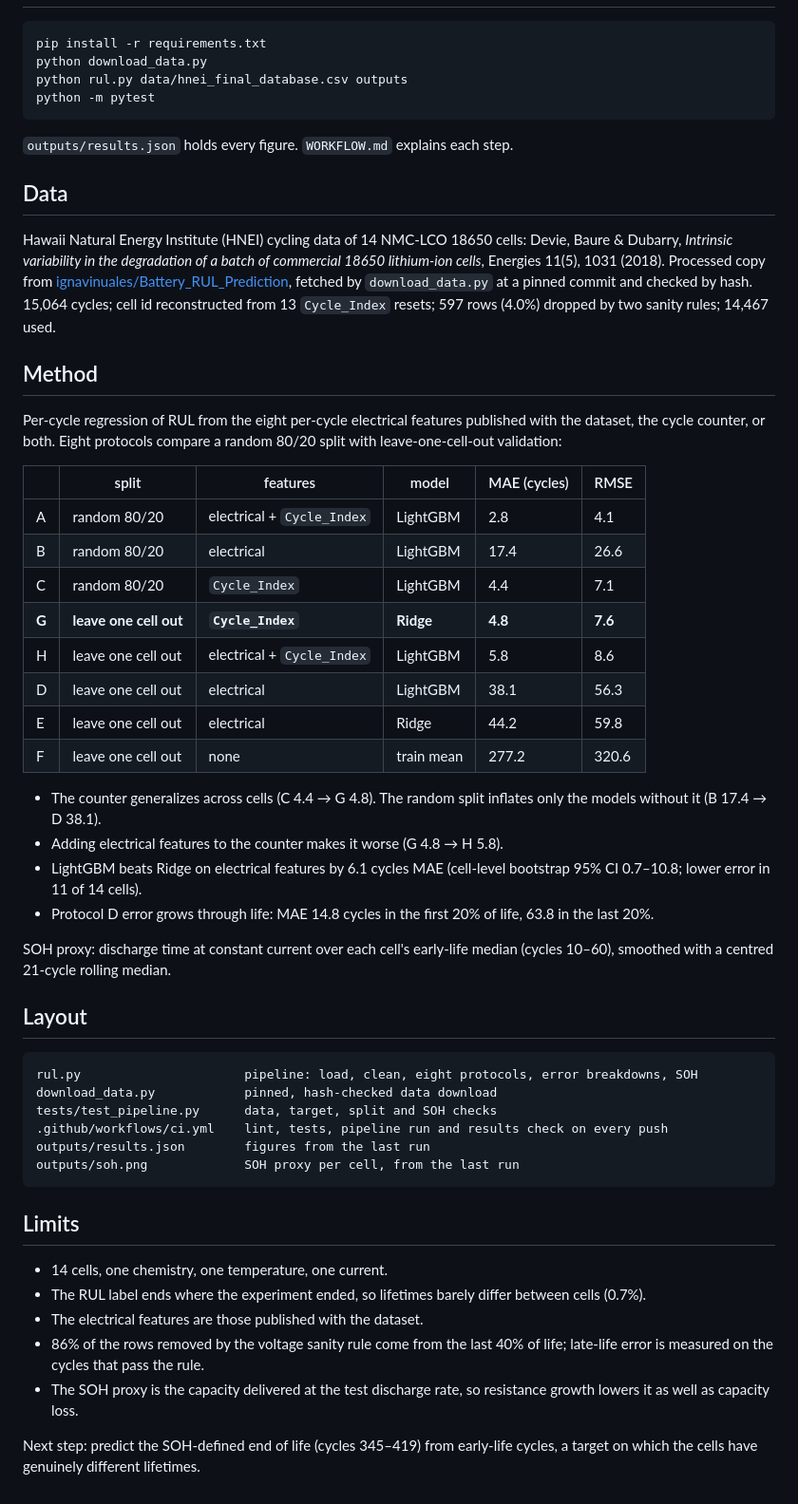
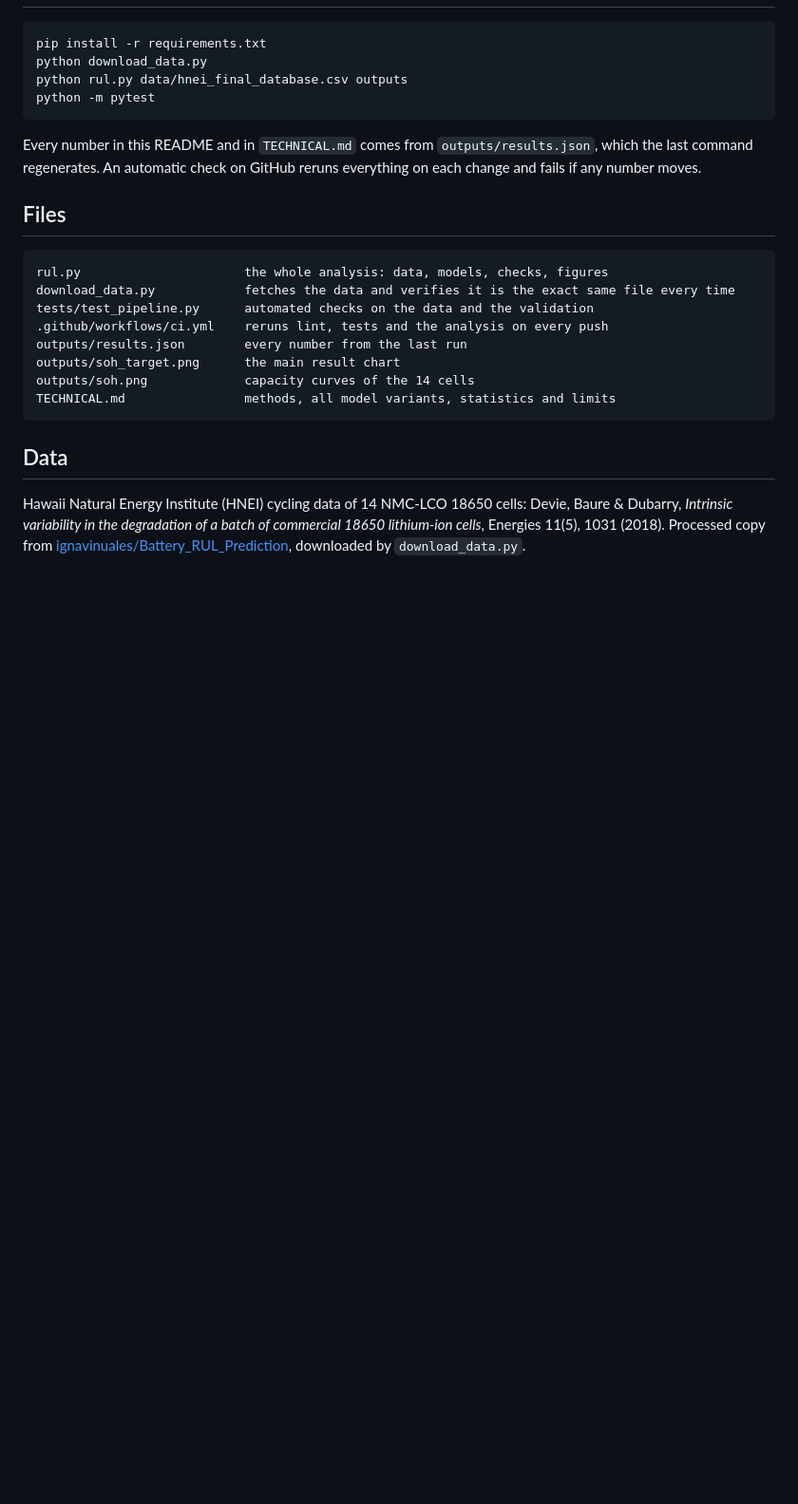
Before and after one commit to frangarciaproff/battery-rul-regression, a Markdown page: README.md, the part around one of its changes. Shown at 95% size. Rendered like a GitHub page; blank space fills up the shorter version.

````diff
--- a/README.md
+++ b/README.md
@@ -24,51 +31,21 @@ python rul.py data/hnei_final_database.csv outputs
 python -m pytest
 ```
 
-`outputs/results.json` holds every figure. `WORKFLOW.md` explains each step.
+Every number in this README and in `TECHNICAL.md` comes from `outputs/results.json`, which the last command regenerates. An automatic check on GitHub reruns everything on each change and fails if any number moves.
+
+## Files
+
+```
+rul.py                      the whole analysis: data, models, checks, figures
+download_data.py            fetches the data and verifies it is the exact same file every time
+tests/test_pipeline.py      automated checks on the data and the validation
+.github/workflows/ci.yml    reruns lint, tests and the analysis on every push
+outputs/results.json        every number from the last run
+outputs/soh_target.png      the main result chart
+outputs/soh.png             capacity curves of the 14 cells
+TECHNICAL.md                methods, all model variants, statistics and limits
+```
 
 ## Data
 
-Hawaii Natural Energy Institute (HNEI) cycling data of 14 NMC-LCO 18650 cells: Devie, Baure & Dubarry, *Intrinsic variability in the degradation of a batch of commercial 18650 lithium-ion cells*, Energies 11(5), 1031 (2018). Processed copy from [ignavinuales/Battery_RUL_Prediction](https://github.com/ignavinuales/Battery_RUL_Prediction), fetched by `download_data.py` at a pinned commit and checked by hash. 15,064 cycles; cell id reconstructed from 13 `Cycle_Index` resets; 597 rows (4.0%) dropped by two sanity rules; 14,467 used.
-
-## Method
-
-Per-cycle regression of RUL from the eight per-cycle electrical features published with the dataset, the cycle counter, or both. Eight protocols compare a random 80/20 split with leave-one-cell-out validation:
-
-| | split | features | model | MAE (cycles) | RMSE |
-|---|---|---|---|---|---|
-| A | random 80/20 | electrical + `Cycle_Index` | LightGBM | 2.8 | 4.1 |
-| B | random 80/20 | electrical | LightGBM | 17.4 | 26.6 |
-| C | random 80/20 | `Cycle_Index` | LightGBM | 4.4 | 7.1 |
-| **G** | **leave one cell out** | **`Cycle_Index`** | **Ridge** | **4.8** | **7.6** |
-| H | leave one cell out | electrical + `Cycle_Index` | LightGBM | 5.8 | 8.6 |
-| D | leave one cell out | electrical | LightGBM | 38.1 | 56.3 |
-| E | leave one cell out | electrical | Ridge | 44.2 | 59.8 |
-| F | leave one cell out | none | train mean | 277.2 | 320.6 |
-
-- The counter generalizes across cells (C 4.4 → G 4.8). The random split inflates only the models without it (B 17.4 → D 38.1).
-- Adding electrical features to the counter makes it worse (G 4.8 → H 5.8).
-- LightGBM beats Ridge on electrical features by 6.1 cycles MAE (cell-level bootstrap 95% CI 0.7–10.8; lower error in 11 of 14 cells).
-- Protocol D error grows through life: MAE 14.8 cycles in the first 20% of life, 63.8 in the last 20%.
-
-SOH proxy: discharge time at constant current over each cell's early-life median (cycles 10–60), smoothed with a centred 21-cycle rolling median.
-
-## Layout
-
-```
-rul.py                      pipeline: load, clean, eight protocols, error breakdowns, SOH
-download_data.py            pinned, hash-checked data download
-tests/test_pipeline.py      data, target, split and SOH checks
-.github/workflows/ci.yml    lint, tests, pipeline run and results check on every push
-outputs/results.json        figures from the last run
-outputs/soh.png             SOH proxy per cell, from the last run
-```
-
-## Limits
-
-- 14 cells, one chemistry, one temperature, one current.
-- The RUL label ends where the experiment ended, so lifetimes barely differ between cells (0.7%).
-- The electrical features are those published with the dataset.
-- 86% of the rows removed by the voltage sanity rule come from the last 40% of life; late-life error is measured on the cycles that pass the rule.
-- The SOH proxy is the capacity delivered at the test discharge rate, so resistance growth lowers it as well as capacity loss.
-
-Next step: predict the SOH-defined end of life (cycles 345–419) from early-life cycles, a target on which the cells have genuinely different lifetimes.
+Hawaii Natural Energy Institute (HNEI) cycling data of 14 NMC-LCO 18650 cells: Devie, Baure & Dubarry, *Intrinsic variability in the degradation of a batch of commercial 18650 lithium-ion cells*, Energies 11(5), 1031 (2018). Processed copy from [ignavinuales/Battery_RUL_Prediction](https://github.com/ignavinuales/Battery_RUL_Prediction), downloaded by `download_data.py`.
````
Also changed, not shown: other parts of README.md (+18 -11 lines), TECHNICAL.md (added, +169 -0 lines), outputs/soh_target.png (added), 8 other files.
